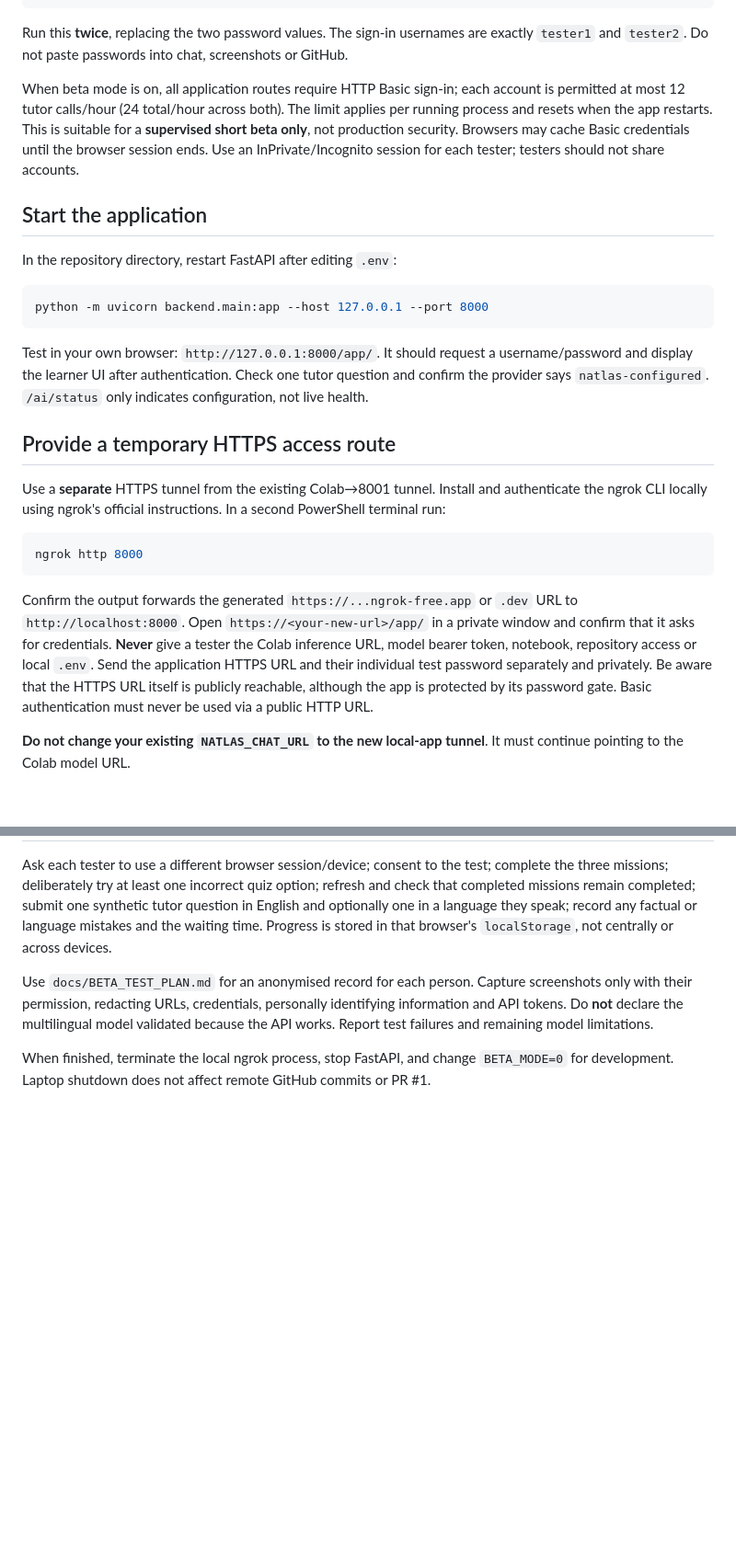
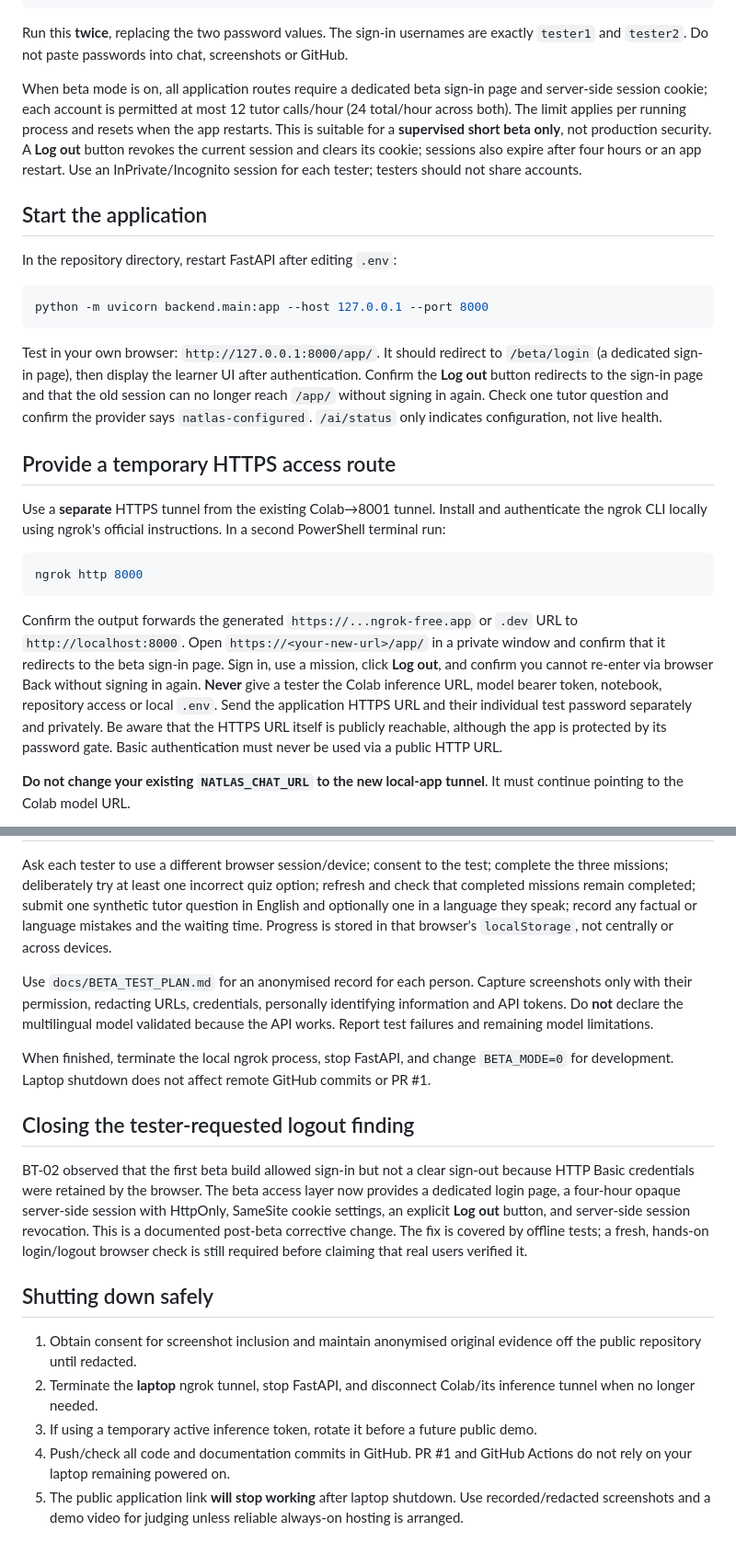
Before and after one commit to algorithmmanuel/NaijaCyber-AI, a Markdown page: docs/BETA_LAUNCH.md, 2 parts joined by grey strips. Shown at 92% size. GitHub-like rendering; blank space fills up the shorter version.

Commit message:
Document session login/logout, retest and safe demo shutdown

````diff
--- a/docs/BETA_LAUNCH.md
+++ b/docs/BETA_LAUNCH.md
@@ -25,7 +25,7 @@ $rng.Dispose()
 
 Run this **twice**, replacing the two password values. The sign-in usernames are exactly `tester1` and `tester2`. Do not paste passwords into chat, screenshots or GitHub.
 
-When beta mode is on, all application routes require HTTP Basic sign-in; each account is permitted at most 12 tutor calls/hour (24 total/hour across both). The limit applies per running process and resets when the app restarts. This is suitable for a **supervised short beta only**, not production security. Browsers may cache Basic credentials until the browser session ends. Use an InPrivate/Incognito session for each tester; testers should not share accounts.
+When beta mode is on, all application routes require a dedicated beta sign-in page and server-side session cookie; each account is permitted at most 12 tutor calls/hour (24 total/hour across both). The limit applies per running process and resets when the app restarts. This is suitable for a **supervised short beta only**, not production security. A **Log out** button revokes the current session and clears its cookie; sessions also expire after four hours or an app restart. Use an InPrivate/Incognito session for each tester; testers should not share accounts.
 
 ## Start the application
 
@@ -35,7 +35,7 @@ In the repository directory, restart FastAPI after editing `.env`:
 python -m uvicorn backend.main:app --host 127.0.0.1 --port 8000
 ```
 
-Test in your own browser: `http://127.0.0.1:8000/app/`. It should request a username/password and display the learner UI after authentication. Check one tutor question and confirm the provider says `natlas-configured`. `/ai/status` only indicates configuration, not live health.
+Test in your own browser: `http://127.0.0.1:8000/app/`. It should redirect to `/beta/login` (a dedicated sign-in page), then display the learner UI after authentication. Confirm the **Log out** button redirects to the sign-in page and that the old session can no longer reach `/app/` without signing in again. Check one tutor question and confirm the provider says `natlas-configured`. `/ai/status` only indicates configuration, not live health.
 
 ## Provide a temporary HTTPS access route
 
@@ -45,7 +45,7 @@ Use a **separate** HTTPS tunnel from the existing Colab→8001 tunnel. Install a
 ngrok http 8000
 ```
 
-Confirm the output forwards the generated `https://...ngrok-free.app` or `.dev` URL to `http://localhost:8000`. Open `https://<your-new-url>/app/` in a private window and confirm that it asks for credentials. **Never** give a tester the Colab inference URL, model bearer token, notebook, repository access or local `.env`. Send the application HTTPS URL and their individual test password separately and privately. Be aware that the HTTPS URL itself is publicly reachable, although the app is protected by its password gate. Basic authentication must never be used via a public HTTP URL.
+Confirm the output forwards the generated `https://...ngrok-free.app` or `.dev` URL to `http://localhost:8000`. Open `https://<your-new-url>/app/` in a private window and confirm that it redirects to the beta sign-in page. Sign in, use a mission, click **Log out**, and confirm you cannot re-enter via browser Back without signing in again. **Never** give a tester the Colab inference URL, model bearer token, notebook, repository access or local `.env`. Send the application HTTPS URL and their individual test password separately and privately. Be aware that the HTTPS URL itself is publicly reachable, although the app is protected by its password gate. Basic authentication must never be used via a public HTTP URL.
 
 **Do not change your existing `NATLAS_CHAT_URL` to the new local-app tunnel**. It must continue pointing to the Colab model URL.
 
@@ -58,3 +58,15 @@ Ask each tester to use a different browser session/device; consent to the test;
 Use `docs/BETA_TEST_PLAN.md` for an anonymised record for each person. Capture screenshots only with their permission, redacting URLs, credentials, personally identifying information and API tokens. Do **not** declare the multilingual model validated because the API works. Report test failures and remaining model limitations.
 
 When finished, terminate the local ngrok process, stop FastAPI, and change `BETA_MODE=0` for development. Laptop shutdown does not affect remote GitHub commits or PR #1.
+
+## Closing the tester-requested logout finding
+
+BT-02 observed that the first beta build allowed sign-in but not a clear sign-out because HTTP Basic credentials were retained by the browser. The beta access layer now provides a dedicated login page, a four-hour opaque server-side session with HttpOnly, SameSite cookie settings, an explicit **Log out** button, and server-side session revocation. This is a documented post-beta corrective change. The fix is covered by offline tests; a fresh, hands-on login/logout browser check is still required before claiming that real users verified it.
+
+## Shutting down safely
+
+1. Obtain consent for screenshot inclusion and maintain anonymised original evidence off the public repository until redacted.
+2. Terminate the **laptop** ngrok tunnel, stop FastAPI, and disconnect Colab/its inference tunnel when no longer needed.
+3. If using a temporary active inference token, rotate it before a future public demo.
+4. Push/check all code and documentation commits in GitHub. PR #1 and GitHub Actions do not rely on your laptop remaining powered on.
+5. The public application link **will stop working** after laptop shutdown. Use recorded/redacted screenshots and a demo video for judging unless reliable always-on hosting is arranged.
````
